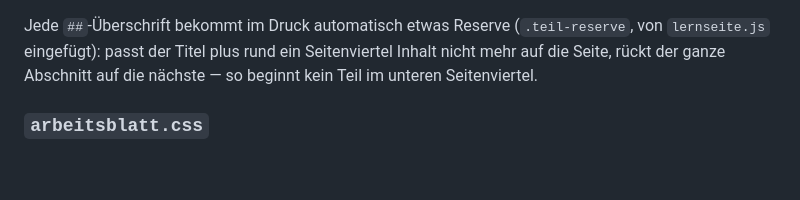
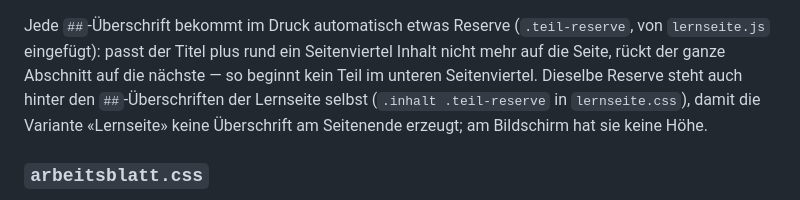
Before and after one commit to masta-nksa/checks, a Markdown page: lernen/Konzept_Lernseiten.md, the part around the change. GitHub-like rendering; blank space fills up the shorter version.

Commit message:
Konzept Lernseiten: Druck-Reserve gilt auch für die Lernseite
Co-Authored-By: Claude Sonnet 5.5 <noreply@anthropic.com>

```diff
--- a/lernen/Konzept_Lernseiten.md
+++ b/lernen/Konzept_Lernseiten.md
@@ -104,7 +104,10 @@ Tabellen darf über mehrere Seiten umbrechen (`.aufgabe.teilbar`, automatisch).
 Jede `##`-Überschrift bekommt im Druck automatisch etwas Reserve (`.teil-reserve`,
 von `lernseite.js` eingefügt): passt der Titel plus rund ein Seitenviertel Inhalt
 nicht mehr auf die Seite, rückt der ganze Abschnitt auf die nächste — so beginnt
-kein Teil im unteren Seitenviertel.
+kein Teil im unteren Seitenviertel. Dieselbe Reserve steht auch hinter den
+`##`-Überschriften der Lernseite selbst (`.inhalt .teil-reserve` in
+`lernseite.css`), damit die Variante «Lernseite» keine Überschrift am
+Seitenende erzeugt; am Bildschirm hat sie keine Höhe.
 
 ### `arbeitsblatt.css`
 
```
